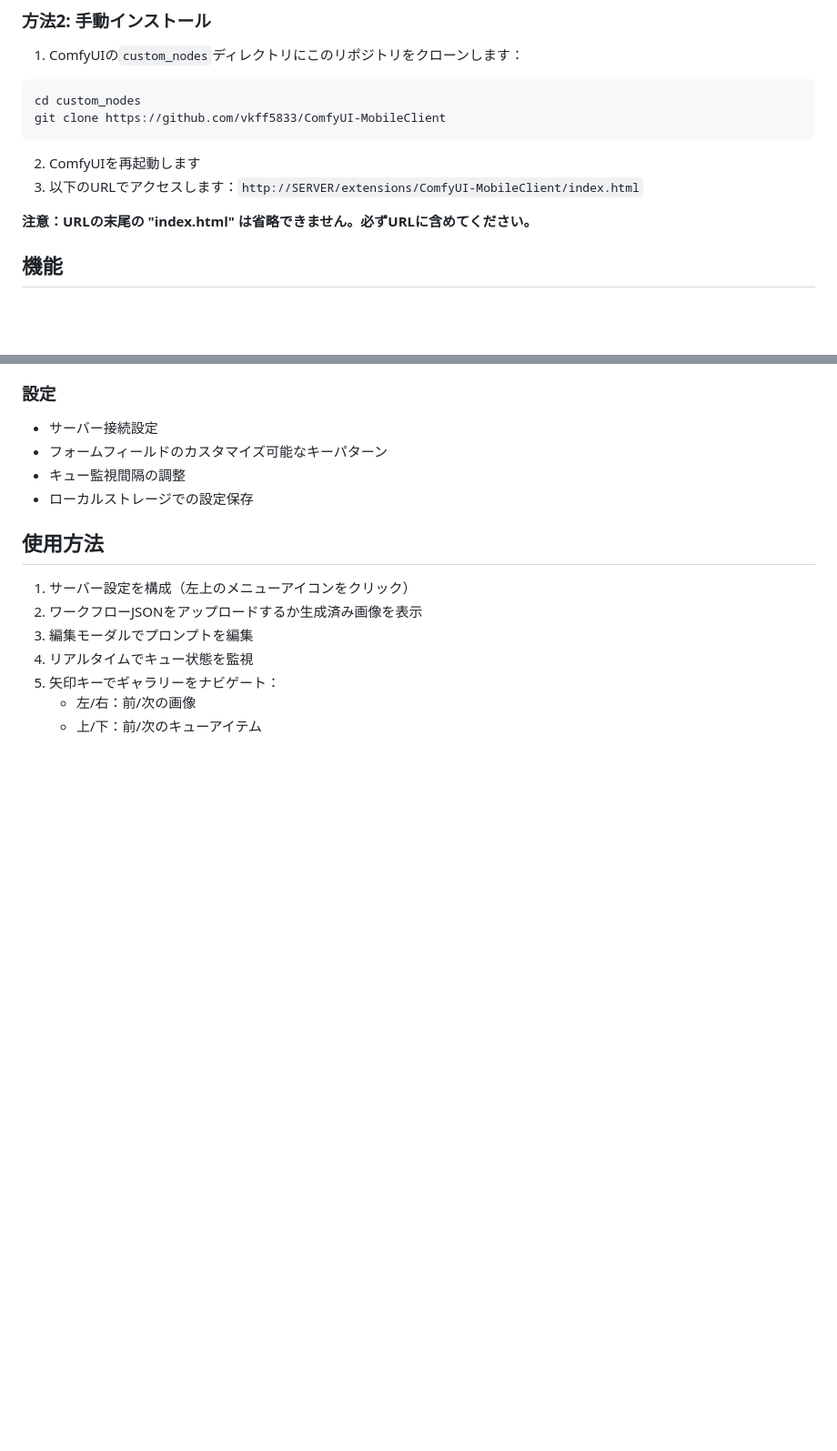
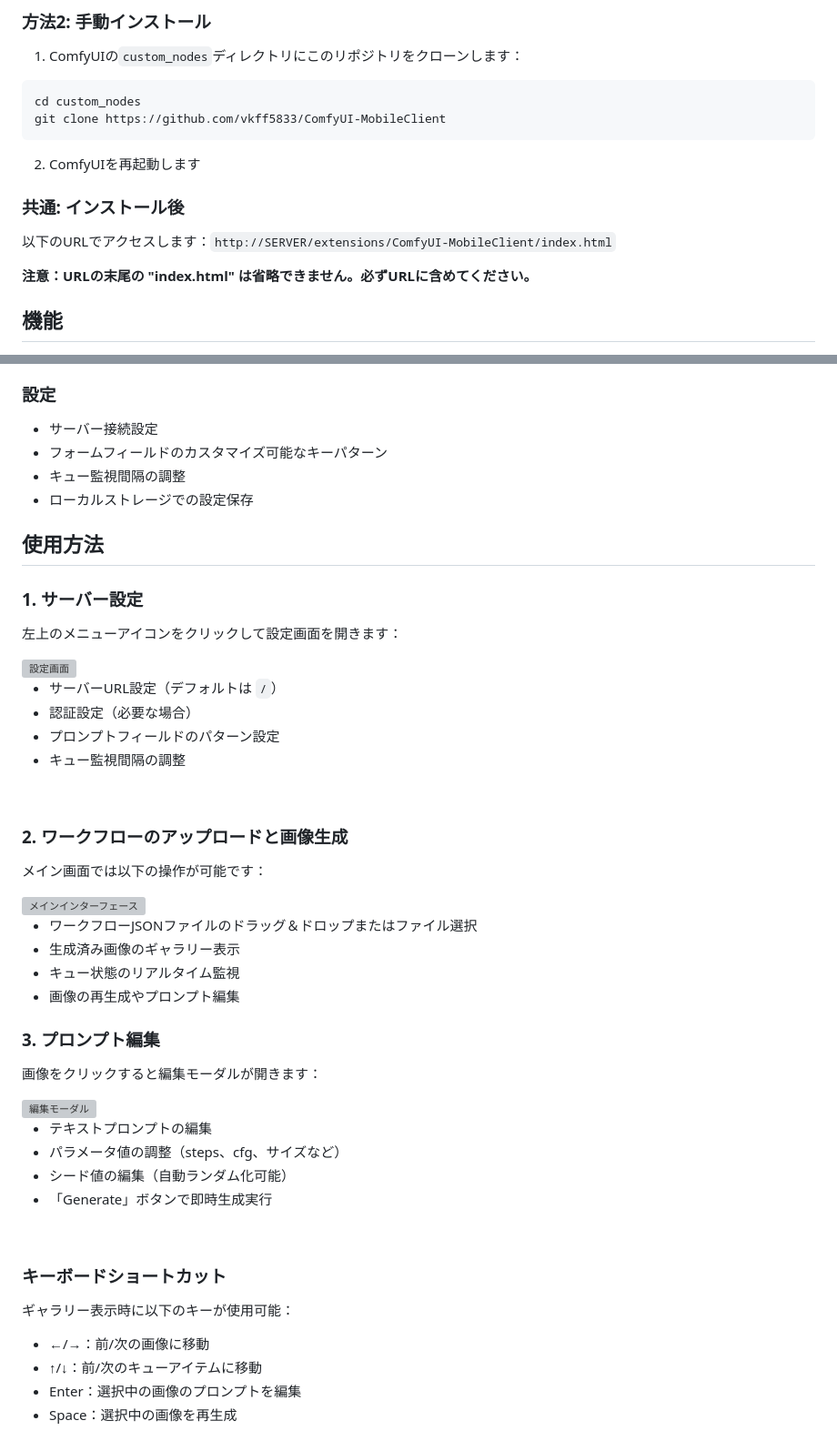
Before and after one commit to vkff5833/ComfyUI-MobileClient, a Markdown page: README.md, 2 parts joined by grey strips. Shown: that part at 91% size. GitHub-like rendering; blank space fills up the shorter version; grey boxes are pictures that could not be loaded.

````diff
--- a/README.md
+++ b/README.md
@@ -91,7 +131,9 @@ git clone https://github.com/vkff5833/ComfyUI-MobileClient
 ```
 
 2. ComfyUIを再起動します
-3. 以下のURLでアクセスします：`http://SERVER/extensions/ComfyUI-MobileClient/index.html`
+
+### 共通: インストール後
+以下のURLでアクセスします：`http://SERVER/extensions/ComfyUI-MobileClient/index.html`
 
 **注意：URLの末尾の "index.html" は省略できません。必ずURLに含めてください。**
 
@@ -120,10 +162,48 @@ git clone https://github.com/vkff5833/ComfyUI-MobileClient
 
 ## 使用方法
 
-1. サーバー設定を構成（左上のメニューアイコンをクリック）
-2. ワークフローJSONをアップロードするか生成済み画像を表示
-3. 編集モーダルでプロンプトを編集
-4. リアルタイムでキュー状態を監視
-5. 矢印キーでギャラリーをナビゲート：
-   - 左/右：前/次の画像
-   - 上/下：前/次のキューアイテム
+### 1. サーバー設定
+
+左上のメニューアイコンをクリックして設定画面を開きます：
+
+<img src="https://i.imgur.com/zPPPSKS.png" alt="設定画面" width="300" align="right"/>
+
+- サーバーURL設定（デフォルトは `/`）
+- 認証設定（必要な場合）
+- プロンプトフィールドのパターン設定
+- キュー監視間隔の調整
+
+<br clear="right"/>
+
+### 2. ワークフローのアップロードと画像生成
+
+メイン画面では以下の操作が可能です：
+
+<img src="https://i.imgur.com/Lq7FS4W.png" alt="メインインターフェース" width="300"/>
+
+- ワークフローJSONファイルのドラッグ＆ドロップまたはファイル選択
+- 生成済み画像のギャラリー表示
+- キュー状態のリアルタイム監視
+- 画像の再生成やプロンプト編集
+
+### 3. プロンプト編集
+
+画像をクリックすると編集モーダルが開きます：
+
+<img src="https://i.imgur.com/v4WalW9.png" alt="編集モーダル" width="300" align="right"/>
+
+- テキストプロンプトの編集
+- パラメータ値の調整（steps、cfg、サイズなど）
+- シード値の編集（自動ランダム化可能）
+- 「Generate」ボタンで即時生成実行
+
+<br clear="right"/>
+
+### キーボードショートカット
+
+ギャラリー表示時に以下のキーが使用可能：
+
+- ←/→：前/次の画像に移動
+- ↑/↓：前/次のキューアイテムに移動
+- Enter：選択中の画像のプロンプトを編集
+- Space：選択中の画像を再生成
````
Also changed, not shown: other parts of README.md (+48 -8 lines).
